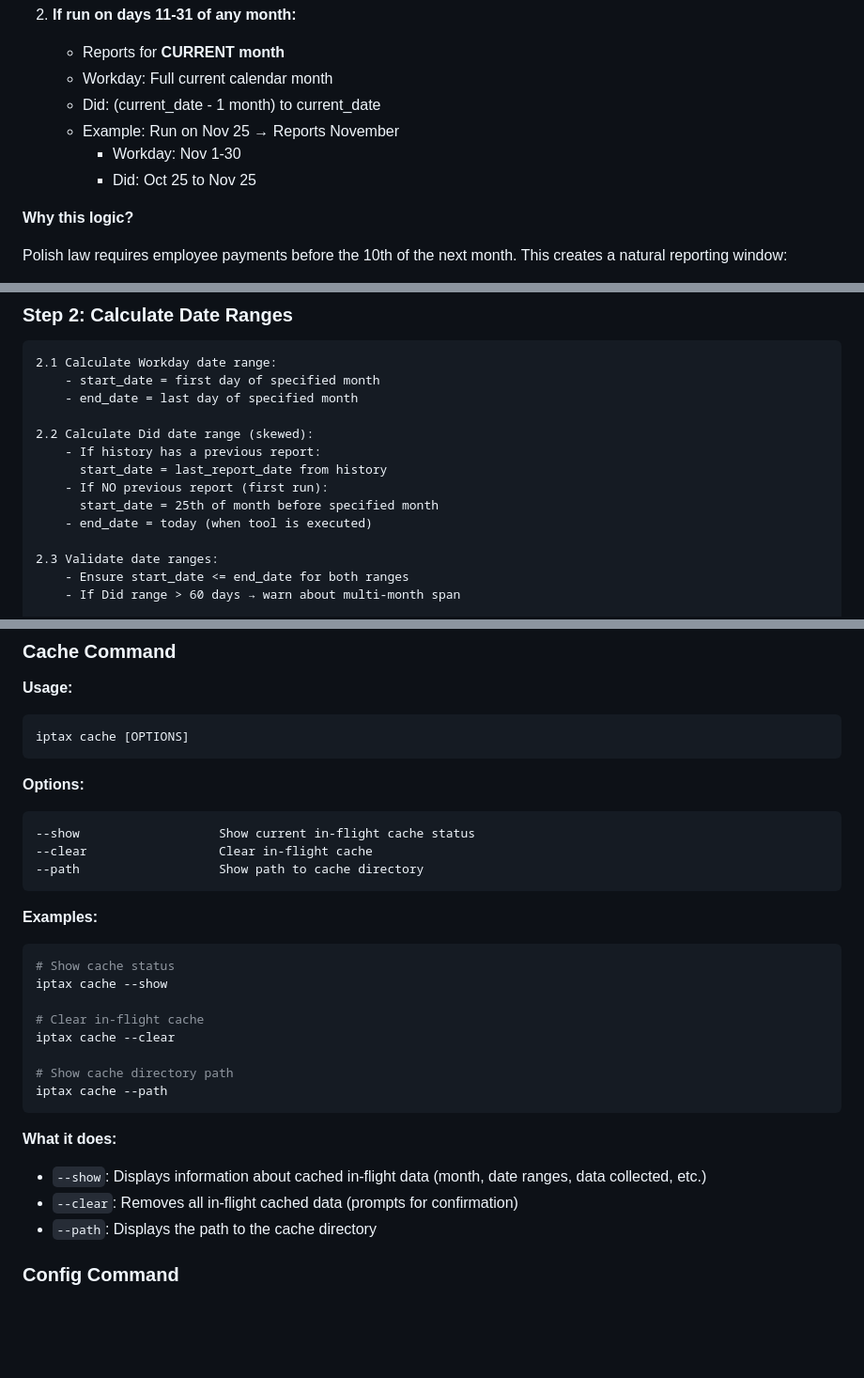
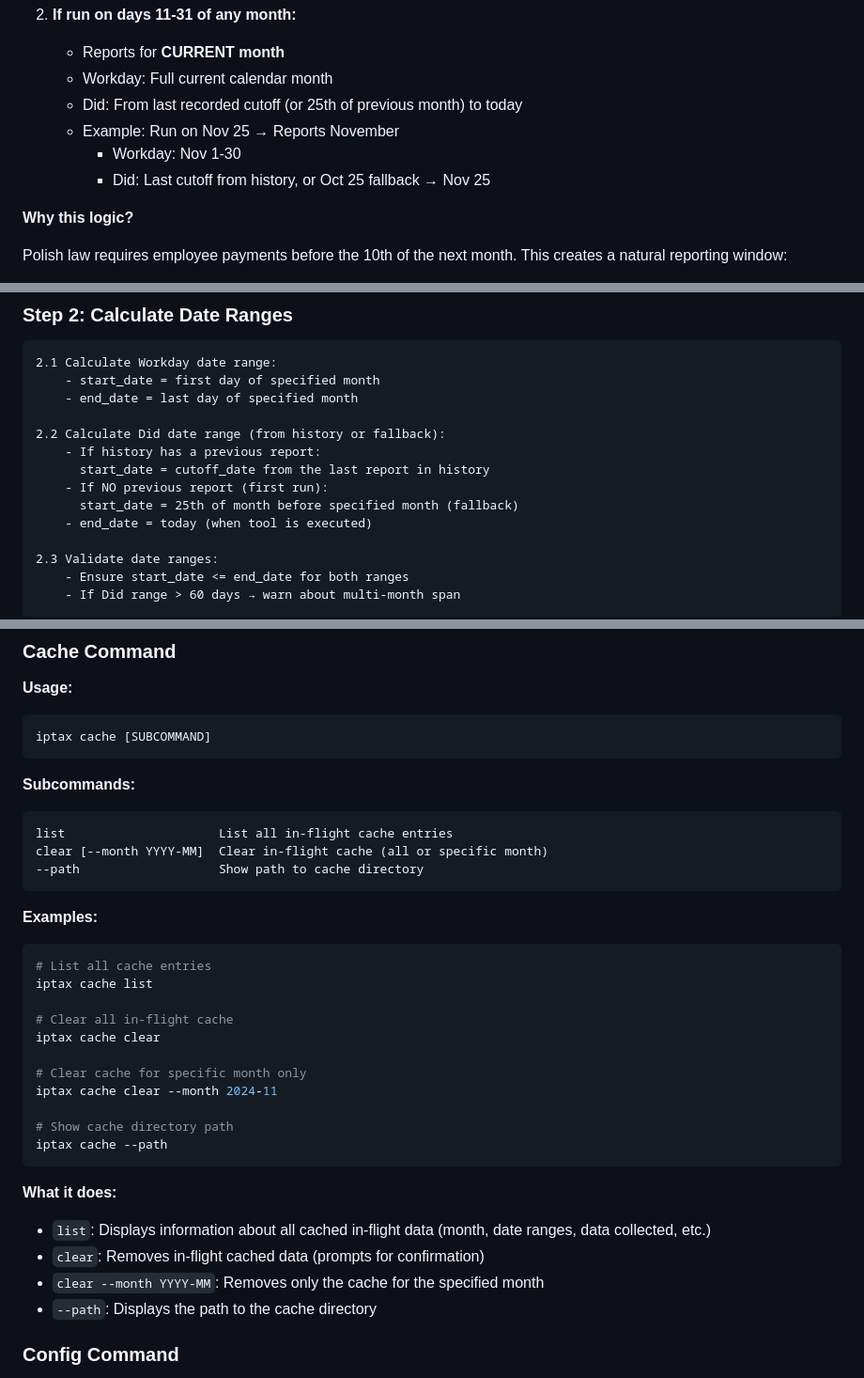
Before and after one commit to cardil/iptax, a Markdown page: docs/workflows.md, 3 parts joined by grey strips. Shown: that part at 94% size. GitHub-like rendering; blank space fills up the shorter version.

Commit message:
docs: address PR review comments
- Fix edge-cases.md: Use JSON-appropriate error message
- Fix workflows.md: Clarify Did date range comes from history
- Fix workflows.md: Update cache command to use subcommands

````diff
--- a/docs/workflows.md
+++ b/docs/workflows.md
@@ -33,10 +33,10 @@ requirements**: employee payments must be made before the 10th of the following
 
    - Reports for **CURRENT month**
    - Workday: Full current calendar month
-   - Did: (current_date - 1 month) to current_date
+   - Did: From last recorded cutoff (or 25th of previous month) to today
    - Example: Run on Nov 25 → Reports November
      - Workday: Nov 1-30
-     - Did: Oct 25 to Nov 25
+     - Did: Last cutoff from history, or Oct 25 fallback → Nov 25
 
 **Why this logic?**
 
@@ -130,11 +130,11 @@ The main `iptax report` command follows this workflow:
     - start_date = first day of specified month
     - end_date = last day of specified month
 
-2.2 Calculate Did date range (skewed):
+2.2 Calculate Did date range (from history or fallback):
     - If history has a previous report:
-      start_date = last_report_date from history
+      start_date = cutoff_date from the last report in history
     - If NO previous report (first run):
-      start_date = 25th of month before specified month
+      start_date = 25th of month before specified month (fallback)
     - end_date = today (when tool is executed)
 
 2.3 Validate date ranges:
@@ -401,25 +401,28 @@ iptax report --month 2024-10 --skip-ai --skip-workday
 **Usage:**
 
 ```bash
-iptax cache [OPTIONS]
+iptax cache [SUBCOMMAND]
 ```
 
-**Options:**
+**Subcommands:**
 
 ```text
---show                   Show current in-flight cache status
---clear                  Clear in-flight cache
+list                     List all in-flight cache entries
+clear [--month YYYY-MM]  Clear in-flight cache (all or specific month)
 --path                   Show path to cache directory
 ```
 
 **Examples:**
 
 ```bash
-# Show cache status
-iptax cache --show
+# List all cache entries
+iptax cache list
 
-# Clear in-flight cache
-iptax cache --clear
+# Clear all in-flight cache
+iptax cache clear
+
+# Clear cache for specific month only
+iptax cache clear --month 2024-11
 
 # Show cache directory path
 iptax cache --path
@@ -427,9 +430,10 @@ iptax cache --path
 
 **What it does:**
 
-- `--show`: Displays information about cached in-flight data (month, date ranges, data
+- `list`: Displays information about all cached in-flight data (month, date ranges, data
   collected, etc.)
-- `--clear`: Removes all in-flight cached data (prompts for confirmation)
+- `clear`: Removes in-flight cached data (prompts for confirmation)
+- `clear --month YYYY-MM`: Removes only the cache for the specified month
 - `--path`: Displays the path to the cache directory
 
 ### Config Command
````
Also changed, not shown: docs/edge-cases.md (+1 -1 lines).
